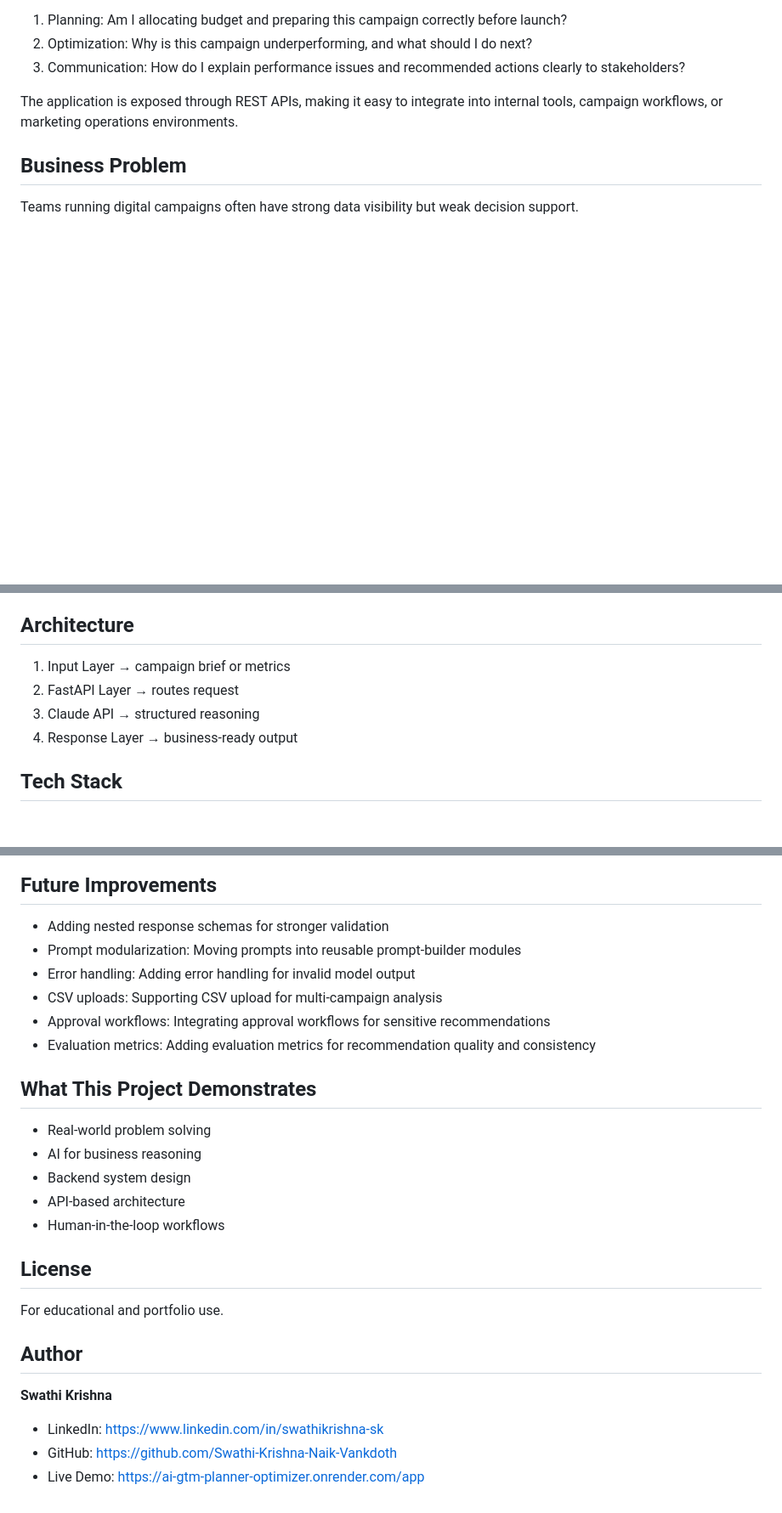
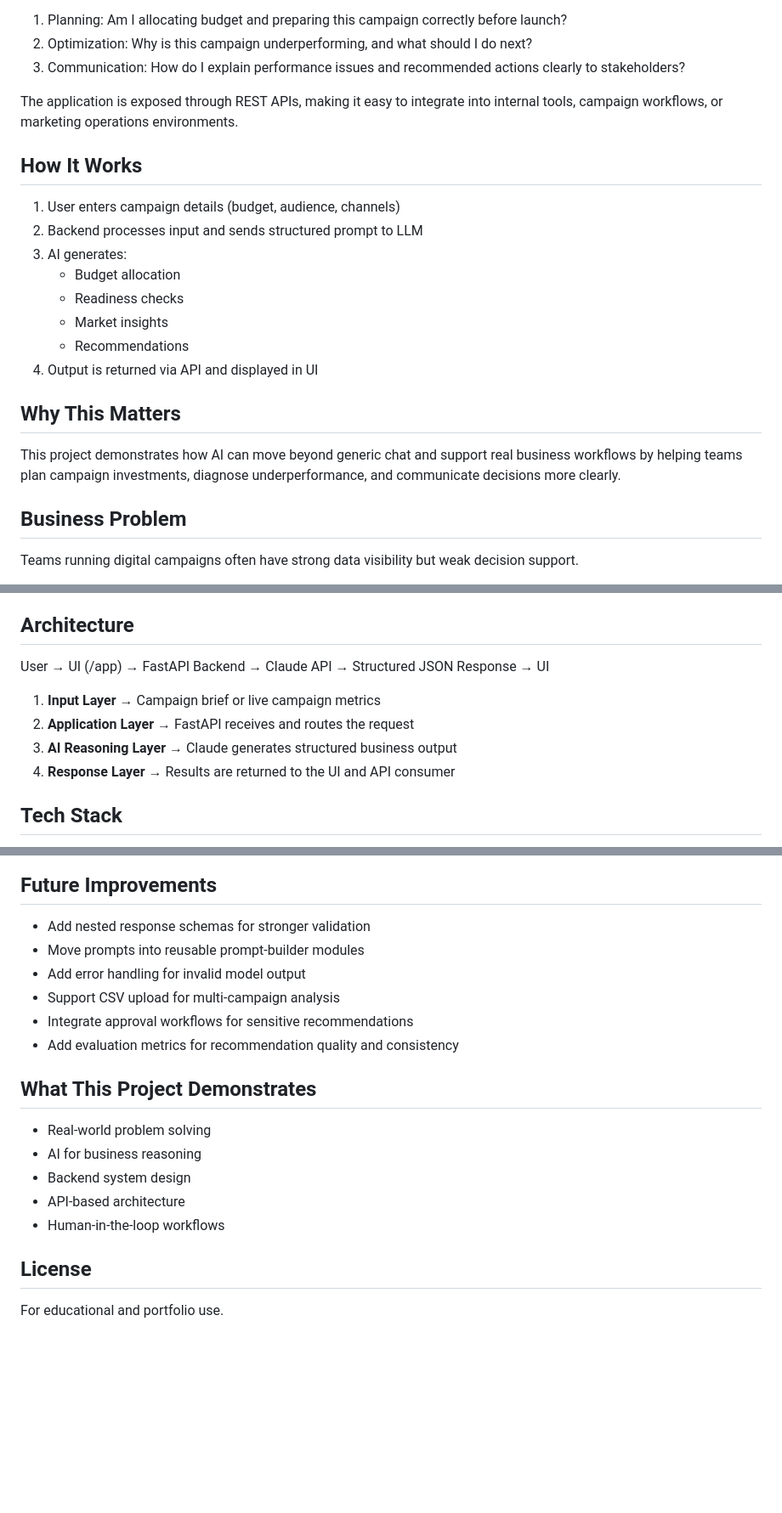
Before and after one commit to Swathi-Krishna-Naik-Vankdoth/ai-gtm-planner-optimizer, a Markdown page: README.md, 3 parts joined by grey strips. Shown at 85% size. Drawn GitHub-style; blank space fills up the shorter version.

```diff
--- a/README.md
+++ b/README.md
@@ -21,6 +19,21 @@ The system helps answer three critical business questions:
 3. Communication: How do I explain performance issues and recommended actions clearly to stakeholders?
 
 The application is exposed through REST APIs, making it easy to integrate into internal tools, campaign workflows, or marketing operations environments.
+
+## How It Works
+
+1. User enters campaign details (budget, audience, channels)
+2. Backend processes input and sends structured prompt to LLM
+3. AI generates:
+   - Budget allocation
+   - Readiness checks
+   - Market insights
+   - Recommendations
+4. Output is returned via API and displayed in UI
+
+## Why This Matters
+
+This project demonstrates how AI can move beyond generic chat and support real business workflows by helping teams plan campaign investments, diagnose underperformance, and communicate decisions more clearly.
 
 ## Business Problem
 
@@ -98,10 +111,12 @@ This makes the application more than a dashboard or chatbot. It is a prototype f
 
 ## Architecture
 
-1. Input Layer → campaign brief or metrics
-2. FastAPI Layer → routes request
-3. Claude API → structured reasoning
-4. Response Layer → business-ready output
+User → UI (/app) → FastAPI Backend → Claude API → Structured JSON Response → UI
+
+1. **Input Layer** → Campaign brief or live campaign metrics
+2. **Application Layer** → FastAPI receives and routes the request
+3. **AI Reasoning Layer** → Claude generates structured business output
+4. **Response Layer** → Results are returned to the UI and API consumer
 
 ## Tech Stack
 
@@ -263,12 +278,12 @@ uvicorn main:app --reload
 
 ## Future Improvements
 
-- Adding nested response schemas for stronger validation
-- Prompt modularization: Moving prompts into reusable prompt-builder modules
-- Error handling: Adding error handling for invalid model output
-- CSV uploads: Supporting CSV upload for multi-campaign analysis
-- Approval workflows: Integrating approval workflows for sensitive recommendations
-- Evaluation metrics: Adding evaluation metrics for recommendation quality and consistency
+- Add nested response schemas for stronger validation
+- Move prompts into reusable prompt-builder modules
+- Add error handling for invalid model output
+- Support CSV upload for multi-campaign analysis
+- Integrate approval workflows for sensitive recommendations
+- Add evaluation metrics for recommendation quality and consistency
 
 ## What This Project Demonstrates
 
@@ -281,10 +296,3 @@ uvicorn main:app --reload
 ## License
 
 For educational and portfolio use.
-
-## Author
-
-**Swathi Krishna**
-- LinkedIn: https://www.linkedin.com/in/swathikrishna-sk
-- GitHub: https://github.com/Swathi-Krishna-Naik-Vankdoth
-- Live Demo: https://ai-gtm-planner-optimizer.onrender.com/app
```
Also changed, not shown: other parts of README.md (+6 -8 lines).
